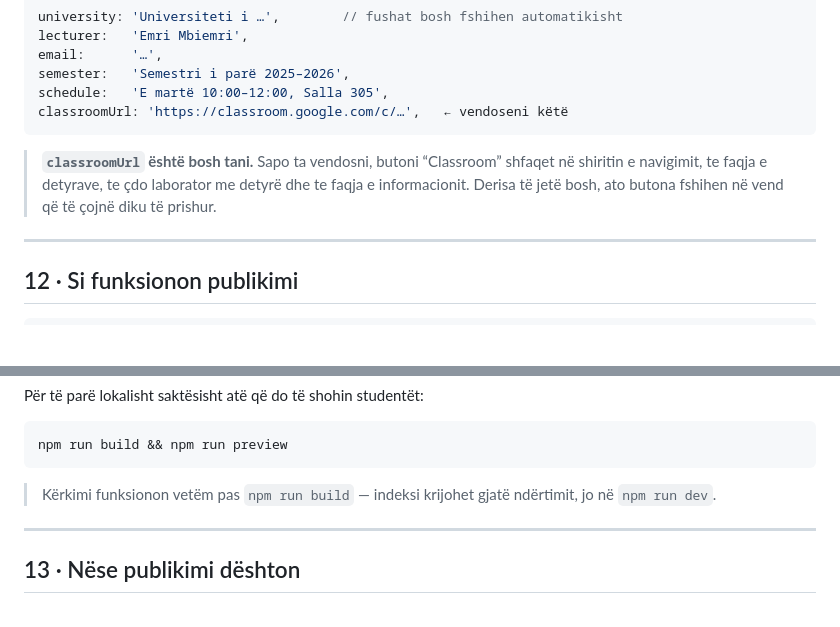
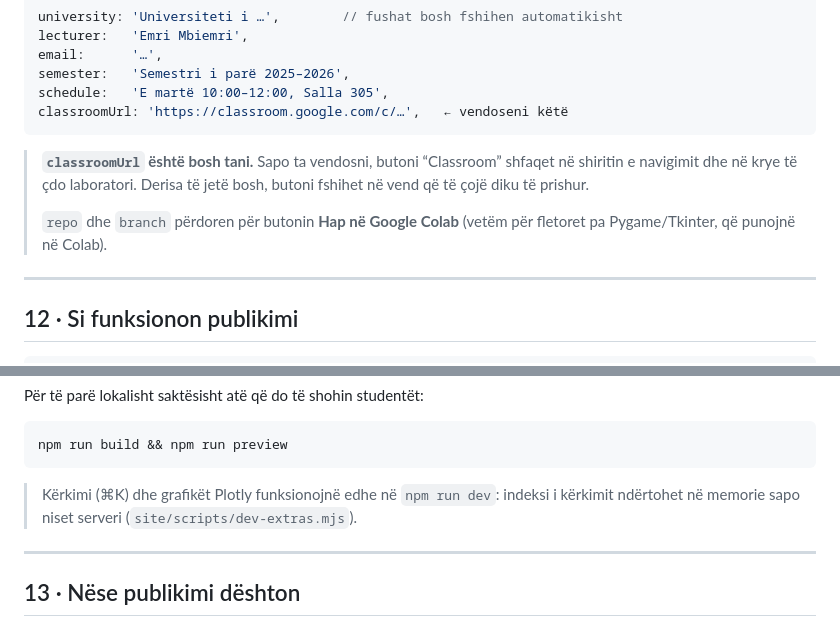
Before and after one commit to goldenFlori/discrete-structures-algorithms-course, a Markdown page: docs/UDHEZUES.md, 2 parts joined by grey strips. GitHub-like rendering; blank space fills up the shorter version.

````diff
--- a/docs/UDHEZUES.md
+++ b/docs/UDHEZUES.md
@@ -290,9 +317,11 @@ classroomUrl: 'https://classroom.google.com/c/…',   ← vendoseni këtë
 ```
 
 > **`classroomUrl` është bosh tani.** Sapo ta vendosni, butoni “Classroom”
-> shfaqet në shiritin e navigimit, te faqja e detyrave, te çdo laborator me
-> detyrë dhe te faqja e informacionit. Derisa të jetë bosh, ato butona fshihen
-> në vend që të çojnë diku të prishur.
+> shfaqet në shiritin e navigimit dhe në krye të çdo laboratori. Derisa të jetë
+> bosh, butoni fshihet në vend që të çojë diku të prishur.
+>
+> `repo` dhe `branch` përdoren për butonin **Hap në Google Colab** (vetëm për
+> fletoret pa Pygame/Tkinter, që punojnë në Colab).
 
 ---
 
@@ -317,8 +346,8 @@ Për të parë lokalisht saktësisht atë që do të shohin studentët:
 npm run build && npm run preview
 ```
 
-> Kërkimi funksionon vetëm pas `npm run build` — indeksi krijohet gjatë ndërtimit,
-> jo në `npm run dev`.
+> Kërkimi (⌘K) dhe grafikët Plotly funksionojnë edhe në `npm run dev`: indeksi i
+> kërkimit ndërtohet në memorie sapo niset serveri (`site/scripts/dev-extras.mjs`).
 
 ---
 
````
Also changed, not shown: other parts of docs/UDHEZUES.md (+45 -16 lines), README.md (+21 -13 lines).
